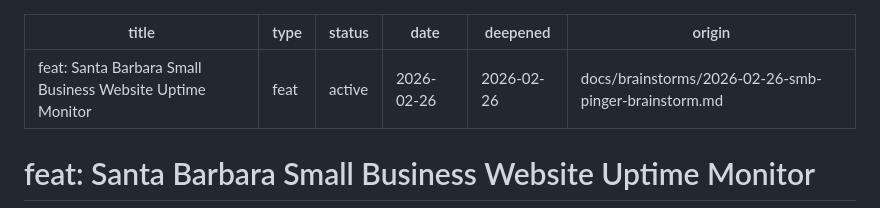
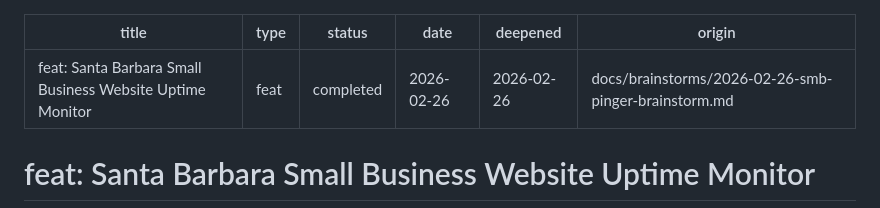
Before and after one commit to avivelbag/SMB_Pinger, a Markdown page: docs/plans/2026-02-26-feat-smb-website-uptime-monitor-plan.md, the part around the change. Drawn GitHub-style.

```diff
--- a/docs/plans/2026-02-26-feat-smb-website-uptime-monitor-plan.md
+++ b/docs/plans/2026-02-26-feat-smb-website-uptime-monitor-plan.md
@@ -1,7 +1,7 @@
 ---
 title: "feat: Santa Barbara Small Business Website Uptime Monitor"
 type: feat
-status: active
+status: completed
 date: 2026-02-26
 deepened: 2026-02-26
 origin: docs/brainstorms/2026-02-26-smb-pinger-brainstorm.md
```
